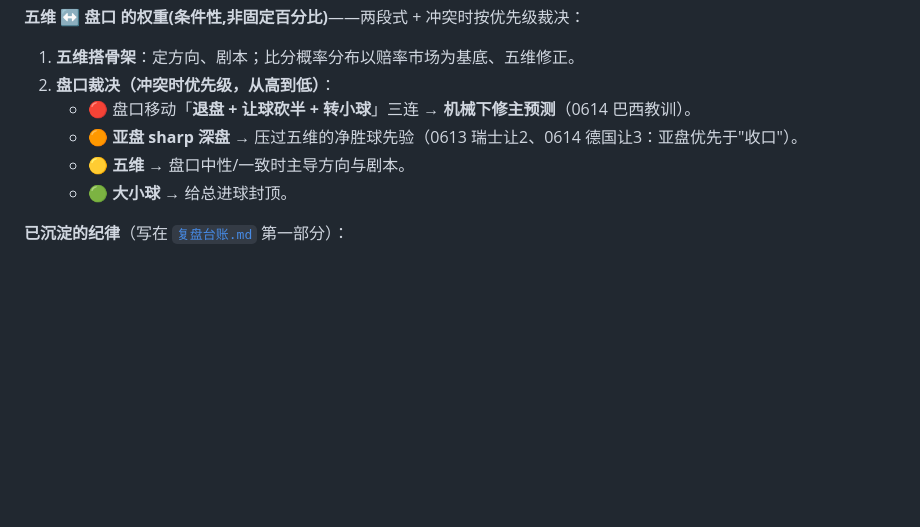
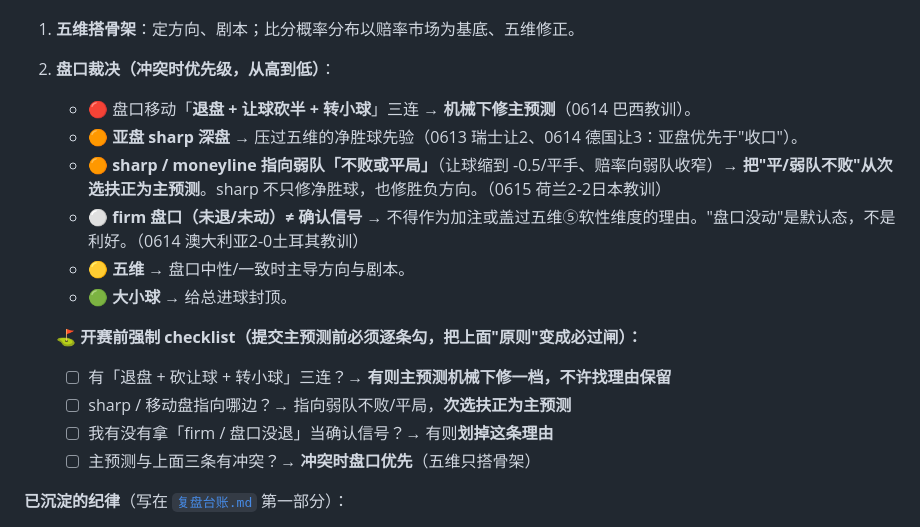
Before and after one commit to joearkon/worldcup2026-predictions, a Markdown page: README.md, the part around the change. Rendered like a GitHub page; blank space fills up the shorter version.

Commit message:
盘口规则修正：补sharp指弱队不败+firm≠确认两条+开赛前强制checklist
把现有盘口裁决从"原则"升级为开赛前必过闸,堵0614澳土(firm误判)/0615荷日(sharp没扶正)/巴西(三连没下修)三处执行漏洞。五维不动(本届小组赛历程维度另记待办)。

Co-Authored-By: Claude Opus 4.8 <noreply@anthropic.com>

```diff
--- a/README.md
+++ b/README.md
@@ -32,8 +32,16 @@
 2. **盘口裁决（冲突时优先级，从高到低）**：
    - 🔴 盘口移动「**退盘 + 让球砍半 + 转小球**」三连 → **机械下修主预测**（0614 巴西教训）。
    - 🟠 **亚盘 sharp 深盘** → 压过五维的净胜球先验（0613 瑞士让2、0614 德国让3：亚盘优先于"收口"）。
+   - 🟠 **sharp / moneyline 指向弱队「不败或平局」**（让球缩到 -0.5/平手、赔率向弱队收窄）→ **把"平/弱队不败"从次选扶正为主预测**。sharp 不只修净胜球，也修胜负方向。（0615 荷兰2-2日本教训）
+   - ⚪ **firm 盘口（未退/未动）≠ 确认信号** → 不得作为加注或盖过五维⑤软性维度的理由。"盘口没动"是默认态，不是利好。（0614 澳大利亚2-0土耳其教训）
    - 🟡 **五维** → 盘口中性/一致时主导方向与剧本。
    - 🟢 **大小球** → 给总进球封顶。
+
+   **⛳ 开赛前强制 checklist（提交主预测前必须逐条勾，把上面"原则"变成必过闸）：**
+   1. ☐ 有「退盘 + 砍让球 + 转小球」三连？→ **有则主预测机械下修一档，不许找理由保留**
+   2. ☐ sharp / 移动盘指向哪边？→ 指向弱队不败/平局，**次选扶正为主预测**
+   3. ☐ 我有没有拿「firm / 盘口没退」当确认信号？→ 有则**划掉这条理由**
+   4. ☐ 主预测与上面三条有冲突？→ **冲突时盘口优先**（五维只搭骨架）
 
 **已沉淀的纪律**（写在 [`复盘台账.md`](复盘台账.md) 第一部分）：
 - **降低净胜球野心**：默认往一球分差/平局收口，只有"真实速度体能错配 + 对手愿对攻"才押 2 球净胜。
```
